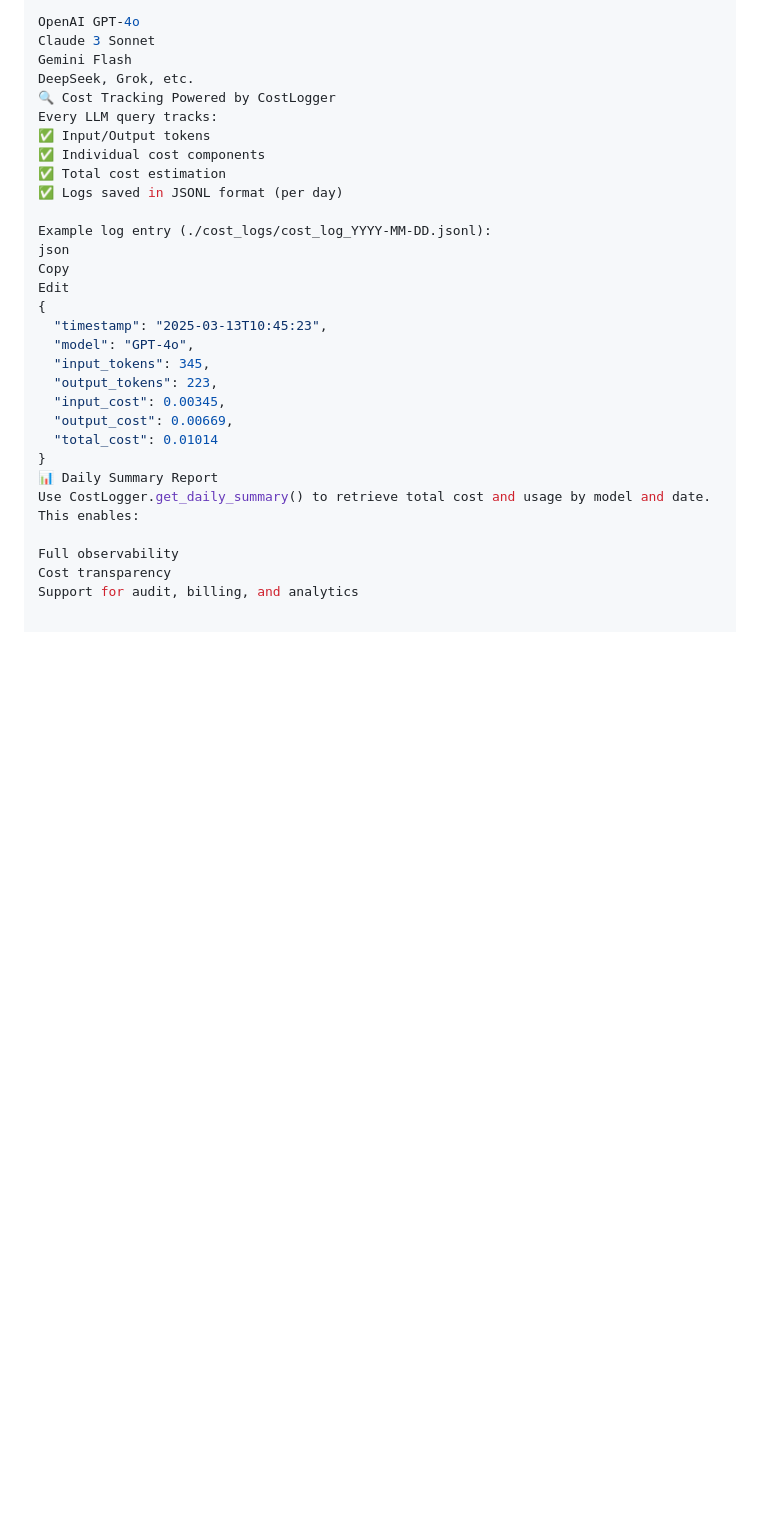
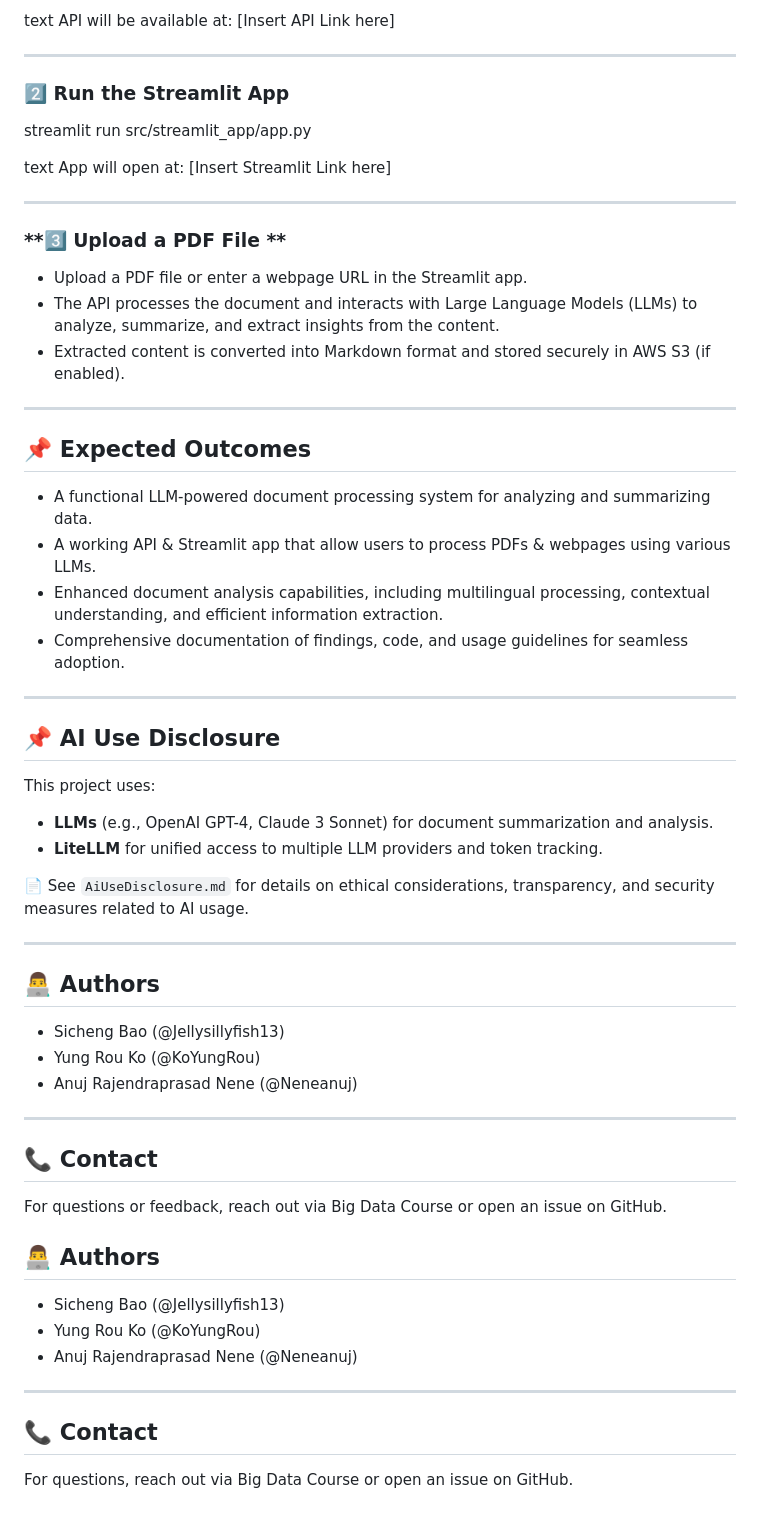
Before and after one commit to DAMG-7245/assignment_4-1, a Markdown page: README.md, the part around one of its changes. Drawn GitHub-style; blank space fills up the shorter version.

```diff
--- a/README.md
+++ b/README.md
@@ -159,31 +134,58 @@ All model interactions are routed through a centralized LiteLLMClient, ensuring
 
-OpenAI GPT-4o
-Claude 3 Sonnet
-Gemini Flash
-DeepSeek, Grok, etc.
-🔍 Cost Tracking Powered by CostLogger
-Every LLM query tracks:
-✅ Input/Output tokens
-✅ Individual cost components
-✅ Total cost estimation
-✅ Logs saved in JSONL format (per day)
+text
+API will be available at: [Insert API Link here]
 
-Example log entry (./cost_logs/cost_log_YYYY-MM-DD.jsonl):
-json
-Copy
-Edit
-{
-  "timestamp": "2025-03-13T10:45:23",
-  "model": "GPT-4o",
-  "input_tokens": 345,
-  "output_tokens": 223,
-  "input_cost": 0.00345,
-  "output_cost": 0.00669,
-  "total_cost": 0.01014
-}
-📊 Daily Summary Report
-Use CostLogger.get_daily_summary() to retrieve total cost and usage by model and date. This enables:
+---
 
-Full observability
-Cost transparency
-Support for audit, billing, and analytics
+### 2️⃣ Run the Streamlit App
+streamlit run src/streamlit_app/app.py
+
+text
+App will open at: [Insert Streamlit Link here]
+
+---
+
+### **3️⃣ Upload a PDF File **
+* Upload a PDF file or enter a webpage URL in the Streamlit app.
+* The API processes the document and interacts with Large Language Models (LLMs) to analyze, summarize, and extract insights from the content.
+* Extracted content is converted into Markdown format and stored securely in AWS S3 (if enabled).
+
+---
+
+## **📌 Expected Outcomes**
+* A functional LLM-powered document processing system for analyzing and summarizing data.
+* A working API & Streamlit app that allow users to process PDFs & webpages using various LLMs.
+* Enhanced document analysis capabilities, including multilingual processing, contextual understanding, and efficient information extraction.
+* Comprehensive documentation of findings, code, and usage guidelines for seamless adoption.
+
+---
+
+## 📌 AI Use Disclosure
+This project uses:
+- **LLMs** (e.g., OpenAI GPT-4, Claude 3 Sonnet) for document summarization and analysis.
+- **LiteLLM** for unified access to multiple LLM providers and token tracking.
+
+📄 See `AiUseDisclosure.md` for details on ethical considerations, transparency, and security measures related to AI usage.
+
+---
+
+## 👨‍💻 Authors
+* Sicheng Bao (@Jellysillyfish13)
+* Yung Rou Ko (@KoYungRou)
+* Anuj Rajendraprasad Nene (@Neneanuj)
+
+---
+
+## 📞 Contact
+For questions or feedback, reach out via Big Data Course or open an issue on GitHub.
+
+
+## 👨‍💻 Authors
+* Sicheng Bao (@Jellysillyfish13)
+* Yung Rou Ko (@KoYungRou)
+* Anuj Rajendraprasad Nene (@Neneanuj)
+
+---
+
+## 📞 Contact
+For questions, reach out via Big Data Course or open an issue on GitHub.
```
Also changed, not shown: other parts of README.md (+71 -96 lines).
